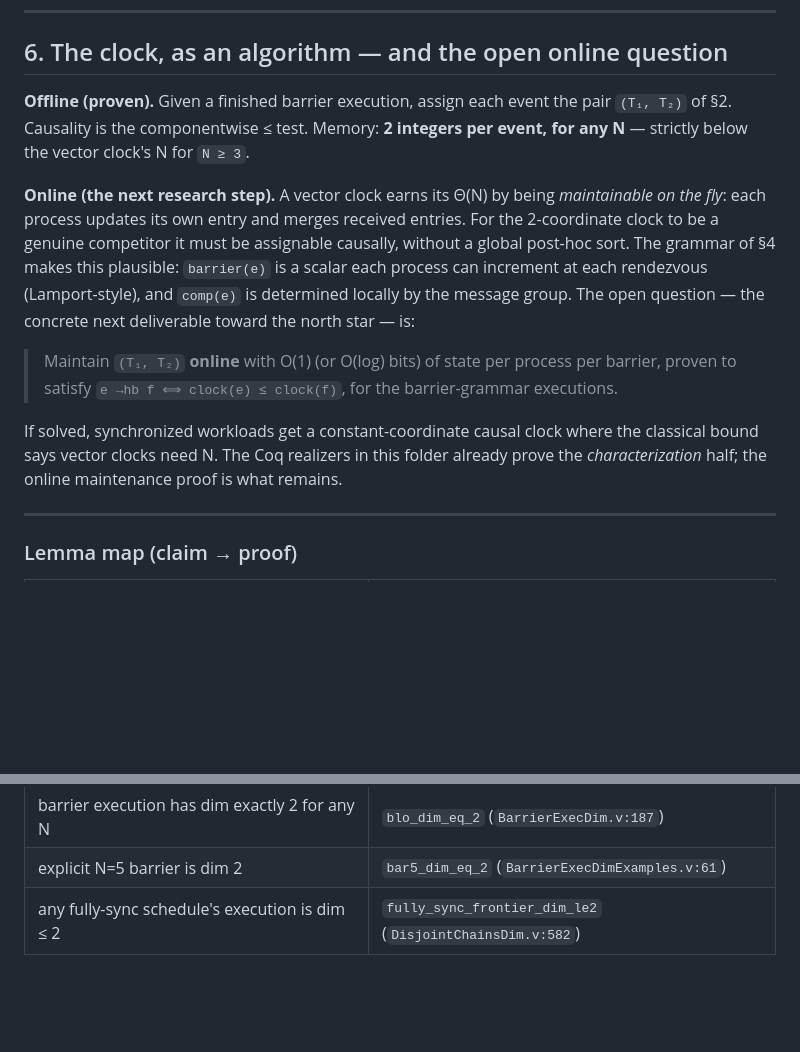
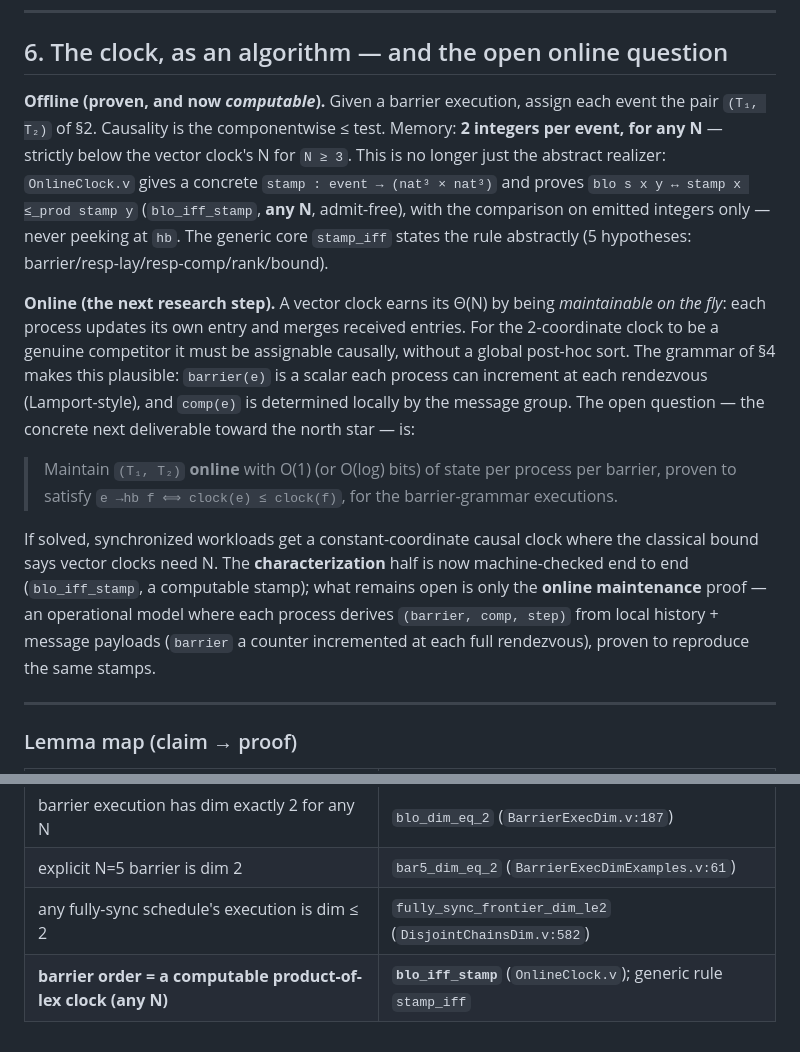
Before and after one commit to KotyanTheKhan/playground, a Markdown page: execution/DIM2_CLOCK.md, 2 parts joined by grey strips. Drawn GitHub-style; blank space fills up the shorter version.

```diff
--- a/execution/DIM2_CLOCK.md
+++ b/execution/DIM2_CLOCK.md
@@ -184,9 +184,14 @@ ones are. Planarity is a consequence of this construction, not of dim 2 alone.)
 
 ## 6. The clock, as an algorithm — and the open online question
 
-**Offline (proven).** Given a finished barrier execution, assign each event the
-pair `(T₁, T₂)` of §2. Causality is the componentwise ≤ test. Memory: **2
-integers per event, for any N** — strictly below the vector clock's N for `N ≥ 3`.
+**Offline (proven, and now *computable*).** Given a barrier execution, assign each
+event the pair `(T₁, T₂)` of §2. Causality is the componentwise ≤ test. Memory:
+**2 integers per event, for any N** — strictly below the vector clock's N for
+`N ≥ 3`. This is no longer just the abstract realizer: `OnlineClock.v` gives a
+concrete `stamp : event → (nat³ × nat³)` and proves `blo s x y ↔ stamp x ≤_prod
+stamp y` (`blo_iff_stamp`, **any N**, admit-free), with the comparison on emitted
+integers only — never peeking at `hb`. The generic core `stamp_iff` states the
+rule abstractly (5 hypotheses: barrier/resp-lay/resp-comp/rank/bound).
 
 **Online (the next research step).** A vector clock earns its Θ(N) by being
 *maintainable on the fly*: each process updates its own entry and merges
@@ -202,9 +207,12 @@ is:
 > barrier-grammar executions.
 
 If solved, synchronized workloads get a constant-coordinate causal clock where
-the classical bound says vector clocks need N. The Coq realizers in this folder
-already prove the *characterization* half; the online maintenance proof is what
-remains.
+the classical bound says vector clocks need N. The **characterization** half is
+now machine-checked end to end (`blo_iff_stamp`, a computable stamp); what remains
+open is only the **online maintenance** proof — an operational model where each
+process derives `(barrier, comp, step)` from local history + message payloads
+(`barrier` a counter incremented at each full rendezvous), proven to reproduce
+the same stamps.
 
 ---
 
@@ -221,3 +229,4 @@ remains.
 | barrier execution has dim exactly 2 for any N | `blo_dim_eq_2` (`BarrierExecDim.v:187`) |
 | explicit N=5 barrier is dim 2 | `bar5_dim_eq_2` (`BarrierExecDimExamples.v:61`) |
 | any fully-sync schedule's execution is dim ≤ 2 | `fully_sync_frontier_dim_le2` (`DisjointChainsDim.v:582`) |
+| **barrier order = a computable product-of-lex clock (any N)** | **`blo_iff_stamp`** (`OnlineClock.v`); generic rule `stamp_iff` |
```
Also changed, not shown: docs/INDEX.md (+16 -0 lines).
